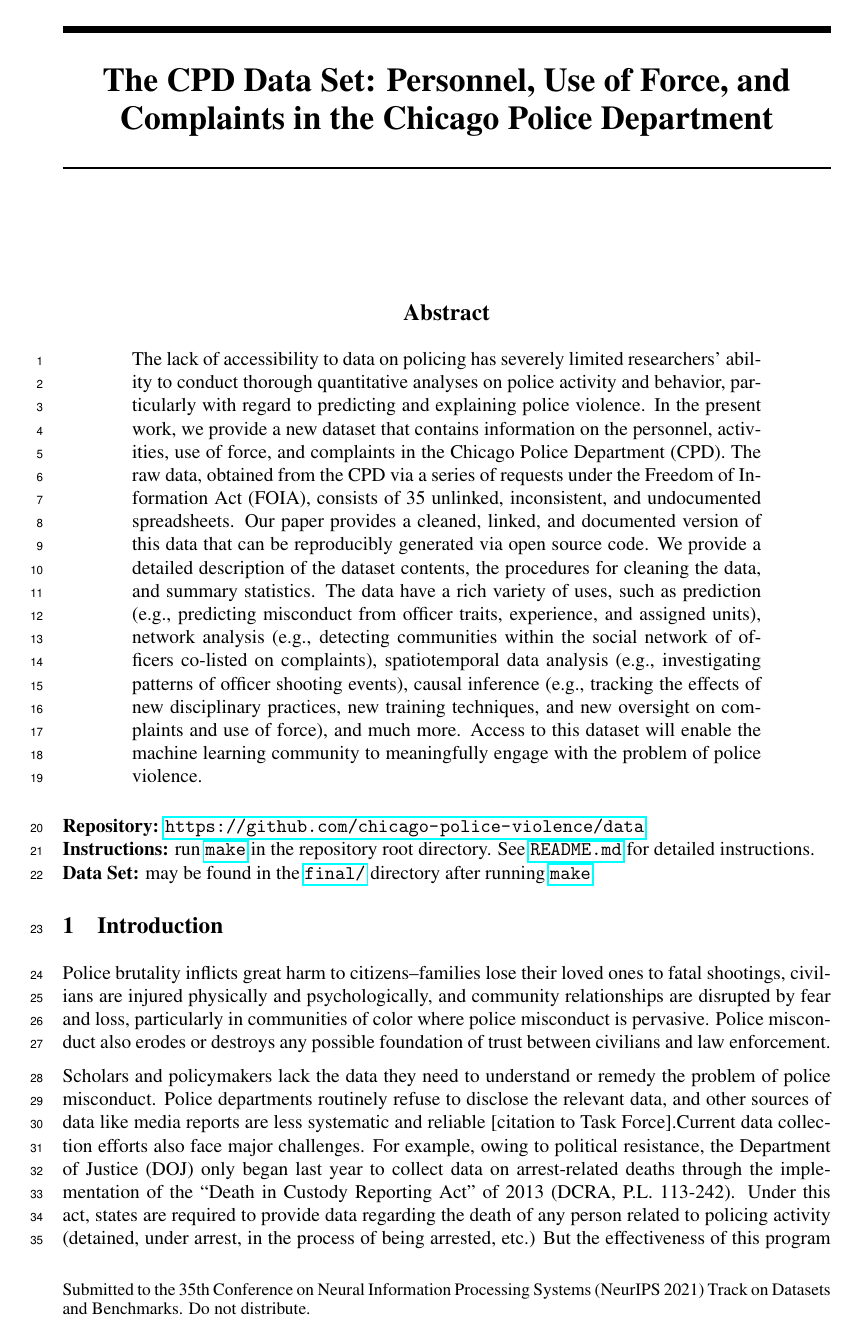
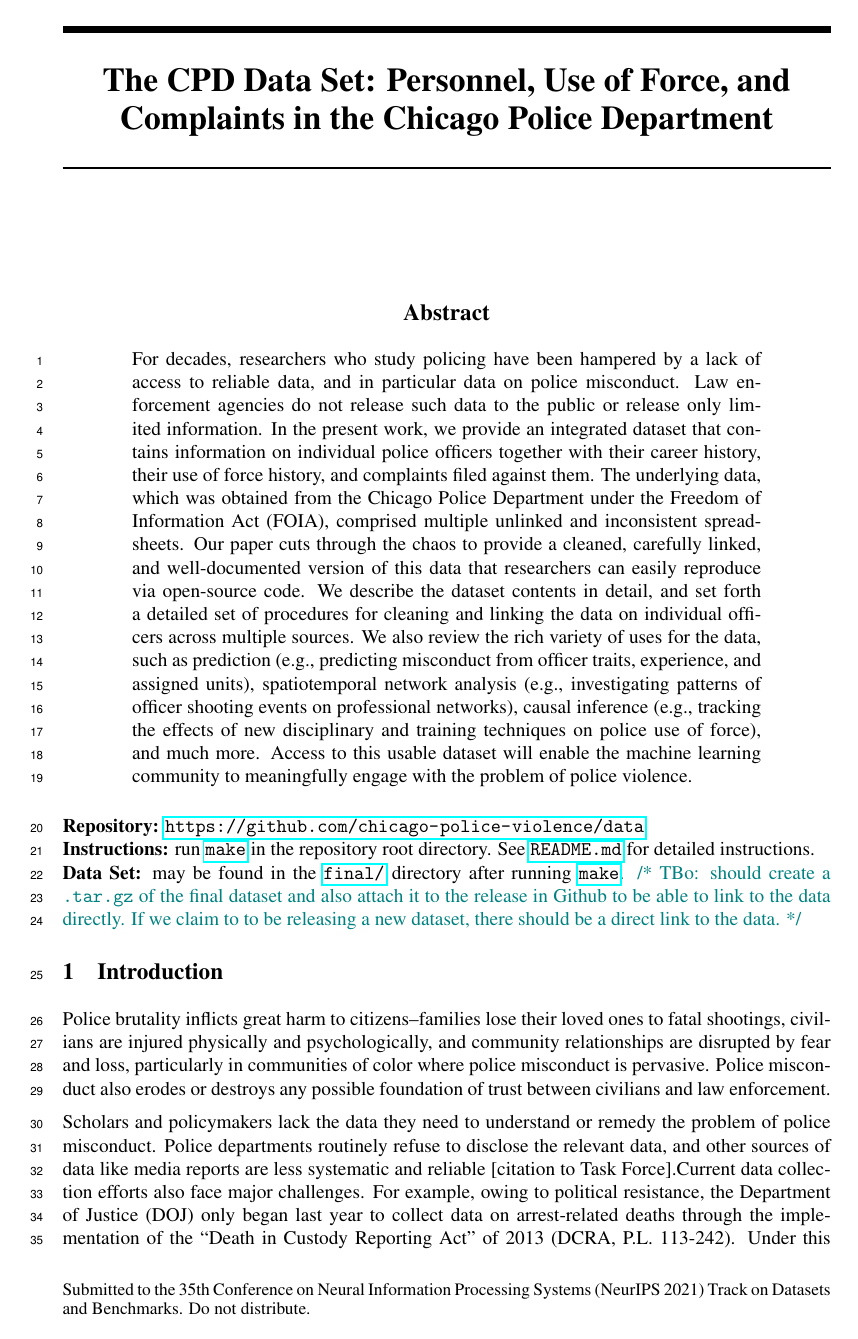
Before and after one commit to chicago-police-violence/data, a LaTeX paper (doc/main.tex): page 1 of 20. Compiled offline with pdfLaTeX.

Commit message:
Import new abstract

```diff
--- a/doc/main.tex
+++ b/doc/main.tex
@@ -17,31 +17,34 @@
 \maketitle
 
 \begin{abstract}
-The lack of accessibility to data on policing has severely limited researchers’
-ability to conduct thorough quantitative analyses on police activity and
-behavior, particularly with regard to predicting and explaining police
-violence. In the present work, we provide a new dataset that contains
-information on the personnel, activities, use of force, and complaints in the
-Chicago Police Department (CPD). The raw data, obtained from the CPD via a
-series of requests under the Freedom of Information Act (FOIA), consists of 35
-unlinked, inconsistent, and undocumented spreadsheets. Our paper provides a
-cleaned, linked, and documented version of this data that can be reproducibly
-generated via open source code. We provide a detailed description of the
-dataset contents, the procedures for cleaning the data, and summary statistics.
-The data have a rich variety of uses, such as prediction (e.g., predicting
-misconduct from officer traits, experience, and assigned units), network
-analysis (e.g., detecting communities within the social network of officers
-co-listed on complaints), spatiotemporal data analysis (e.g., investigating
-patterns of officer shooting events), causal inference (e.g., tracking the
-effects of new disciplinary practices, new training techniques, and new
-oversight on complaints and use of force), and much more. Access to this
-dataset will enable the machine learning community to meaningfully engage with
-the problem of police violence.
+For decades, researchers who study policing have been hampered by a lack of
+access to reliable data, and in particular data on police misconduct. Law
+enforcement agencies do not release such data to the public or release only
+limited information. In the present work, we provide an integrated dataset that
+contains information on individual police officers together with their career
+history, their use of force history, and complaints filed against them. The
+underlying data, which was obtained from the Chicago Police Department under
+the Freedom of Information Act (FOIA), comprised multiple unlinked and
+inconsistent spreadsheets. Our paper cuts through the chaos to provide
+a cleaned, carefully linked, and well-documented version of this data that
+researchers can easily reproduce via open-source code. We describe the dataset
+contents in detail, and set forth a detailed set of procedures for cleaning and
+linking the data on individual officers across multiple sources. We also review
+the rich variety of uses for the data, such as prediction (e.g., predicting
+misconduct from officer traits, experience, and assigned units), spatiotemporal
+network analysis (e.g., investigating patterns of officer shooting events on
+professional networks), causal inference (e.g., tracking the effects of new
+disciplinary and training techniques on police use of force), and much more.
+Access to this usable dataset will enable the machine learning community to
+meaningfully engage with the problem of police violence.
 \end{abstract}
 
 \textbf{Repository: \url{https://github.com/chicago-police-violence/data}}\\
 \textbf{Instructions:} run \url{make} in the repository root directory. See \url{README.md} for detailed instructions.\\
 \textbf{Data Set:} may be found in the \url{final/} directory after running \url{make}.
+\tbo{should create a \texttt{.tar.gz} of the final dataset and also attach it
+to the release in Github to be able to link to the data directly. If we claim
+to to be releasing a new dataset, there should be a direct link to the data.}
 
 \input{sections/intro}
 
```
